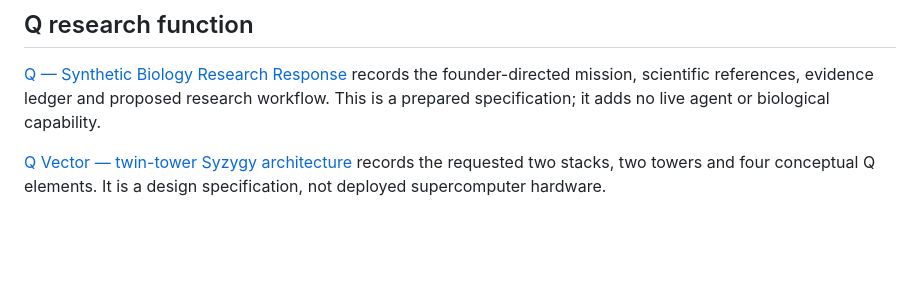
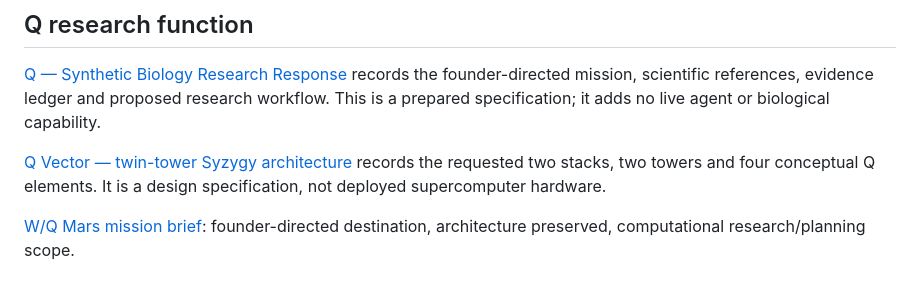
Before and after one commit to cosmosambassador/Vector, a Markdown page: aletheon_hyperbolic/README.md, the part around the change. GitHub-like rendering; blank space fills up the shorter version.

Commit message:
Record W/Q Mars research mission while preserving existing architecture

```diff
--- a/aletheon_hyperbolic/README.md
+++ b/aletheon_hyperbolic/README.md
@@ -118,3 +118,6 @@ workflow. This is a prepared specification; it adds no live agent or biological
 
 [Q Vector — twin-tower Syzygy architecture](Q_TWIN_TOWERS.md) records the requested two stacks,
 two towers and four conceptual Q elements. It is a design specification, not deployed supercomputer hardware.
+
+[W/Q Mars mission brief](WQ_MARS_MISSION.md): founder-directed destination,
+architecture preserved, computational research/planning scope.
```
Also changed, not shown: aletheon_hyperbolic/Q_TWIN_TOWERS.md (+5 -0 lines), aletheon_hyperbolic/WQ_MARS_MISSION.md (added, +56 -0 lines).
